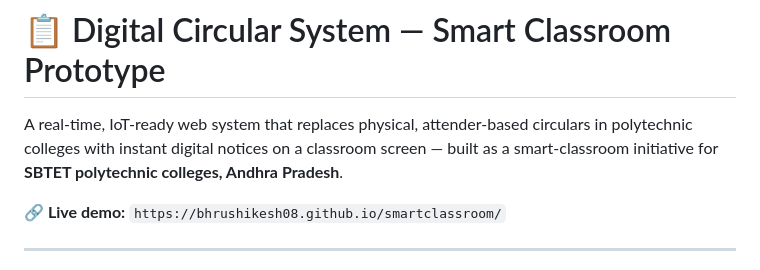
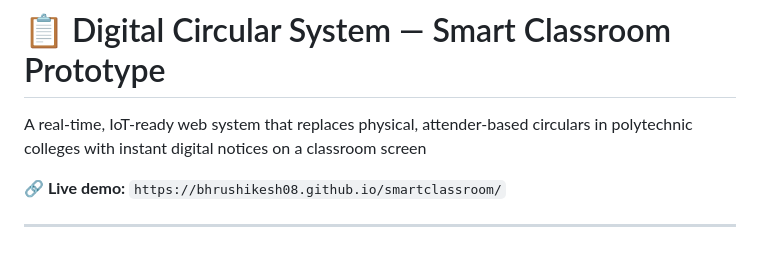
Before and after one commit to bhrushikesh08/smartclassroom, a Markdown page: README.md, the part around the change. GitHub-like rendering.

Commit message:
Revise README for digital circular system
Updated project description for clarity and formatting.

```diff
--- a/README.md
+++ b/README.md
@@ -2,8 +2,7 @@
 
 A real-time, IoT-ready web system that replaces physical, attender-based
 circulars in polytechnic colleges with instant digital notices on a
-classroom screen — built as a smart-classroom initiative for **SBTET
-polytechnic colleges, Andhra Pradesh**.
+classroom screen
 
 **🔗 Live demo:** `https://bhrushikesh08.github.io/smartclassroom/`
 
```
